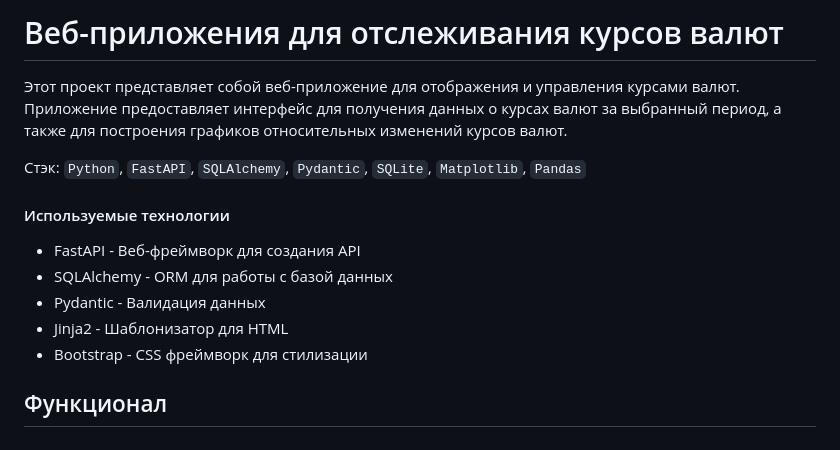
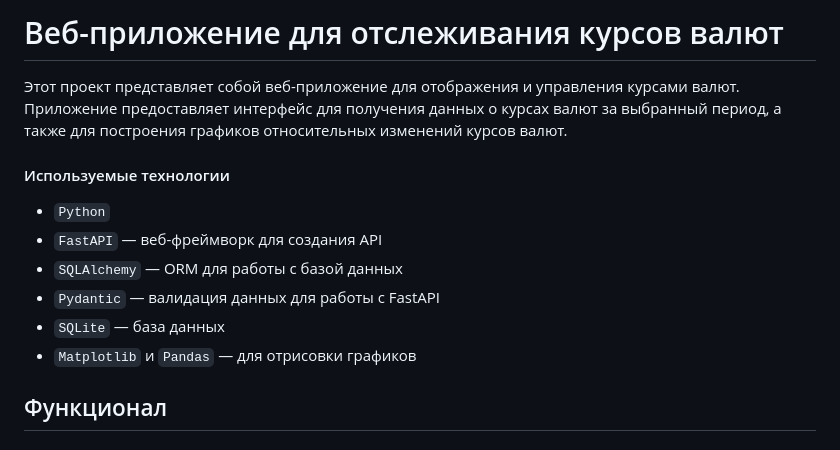
Before and after one commit to kudrmax/exchange-rate-synchronizer, a Markdown page: README.md, the part around the change. GitHub-like rendering.

```diff
--- a/README.md
+++ b/README.md
@@ -1,18 +1,19 @@
-# Веб-приложения для отслеживания курсов валют
+# Веб-приложение для отслеживания курсов валют
 
 Этот проект представляет собой веб-приложение для отображения и управления курсами валют. Приложение предоставляет
 интерфейс для получения данных о курсах валют за выбранный период, а также для построения графиков относительных
 изменений курсов валют.
 
-Стэк: `Python`, `FastAPI`, `SQLAlchemy`, `Pydantic`, `SQLite`, `Matplotlib`, `Pandas`
+[//]: # (Стэк: `Python`, `FastAPI`, `SQLAlchemy`, `Pydantic`, `SQLite`, `Matplotlib`, `Pandas`)
 
 #### Используемые технологии
 
-- FastAPI - Веб-фреймворк для создания API
-- SQLAlchemy - ORM для работы с базой данных
-- Pydantic - Валидация данных
-- Jinja2 - Шаблонизатор для HTML
-- Bootstrap - CSS фреймворк для стилизации
+- `Python`
+- `FastAPI` — веб-фреймворк для создания API
+- `SQLAlchemy` — ORM для работы с базой данных
+- `Pydantic` — валидация данных для работы с FastAPI
+- `SQLite` — база данных
+- `Matplotlib` и `Pandas` — для отрисовки графиков
 
 ## Функционал
 
```
